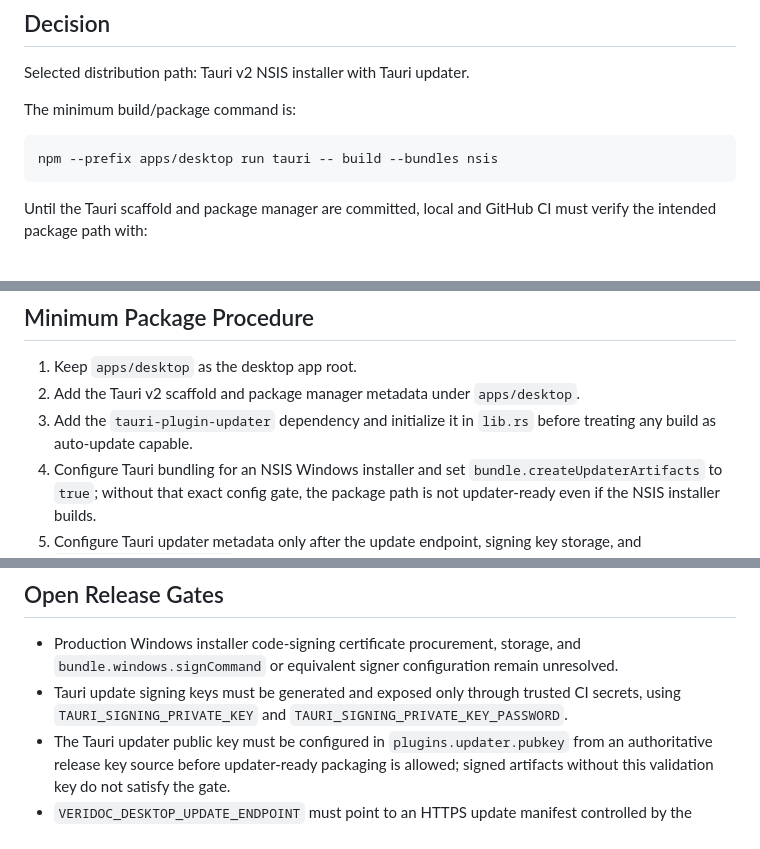
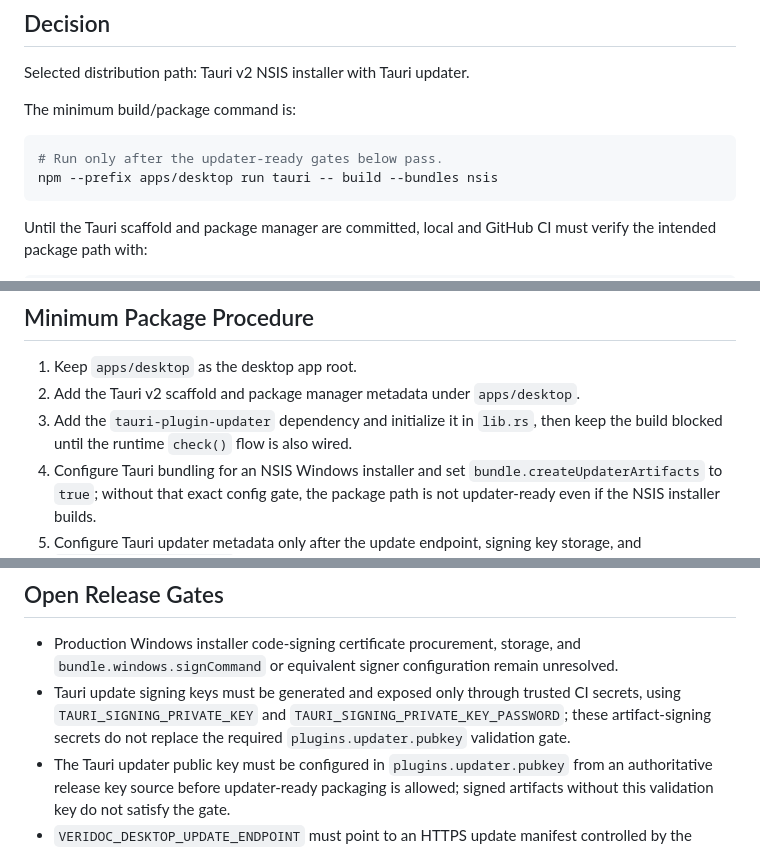
Before and after one commit to TommyKammy/VeriDoc, a Markdown page: adr/ADR-004-desktop-distribution-update.md, 3 parts joined by grey strips. Rendered like a GitHub page.

Commit message:
Clarify updater-ready ADR gates

````diff
--- a/adr/ADR-004-desktop-distribution-update.md
+++ b/adr/ADR-004-desktop-distribution-update.md
@@ -27,6 +27,7 @@ Selected distribution path: Tauri v2 NSIS installer with Tauri updater.
 The minimum build/package command is:
 
 ```bash
+# Run only after the updater-ready gates below pass.
 npm --prefix apps/desktop run tauri -- build --bundles nsis
 ```
 
@@ -63,8 +64,8 @@ match the selected Tauri v2 desktop technology.
 
 1. Keep `apps/desktop` as the desktop app root.
 2. Add the Tauri v2 scaffold and package manager metadata under `apps/desktop`.
-3. Add the `tauri-plugin-updater` dependency and initialize it in `lib.rs` before
-   treating any build as auto-update capable.
+3. Add the `tauri-plugin-updater` dependency and initialize it in `lib.rs`, then
+   keep the build blocked until the runtime `check()` flow is also wired.
 4. Configure Tauri bundling for an NSIS Windows installer and set
    `bundle.createUpdaterArtifacts` to `true`; without that exact config gate,
    the package path is not updater-ready even if the NSIS installer builds.
@@ -91,7 +92,8 @@ match the selected Tauri v2 desktop technology.
   unresolved.
 - Tauri update signing keys must be generated and exposed only through trusted
   CI secrets, using `TAURI_SIGNING_PRIVATE_KEY` and
-  `TAURI_SIGNING_PRIVATE_KEY_PASSWORD`.
+  `TAURI_SIGNING_PRIVATE_KEY_PASSWORD`; these artifact-signing secrets do not
+  replace the required `plugins.updater.pubkey` validation gate.
 - The Tauri updater public key must be configured in `plugins.updater.pubkey`
   from an authoritative release key source before updater-ready packaging is
   allowed; signed artifacts without this validation key do not satisfy the gate.
````
